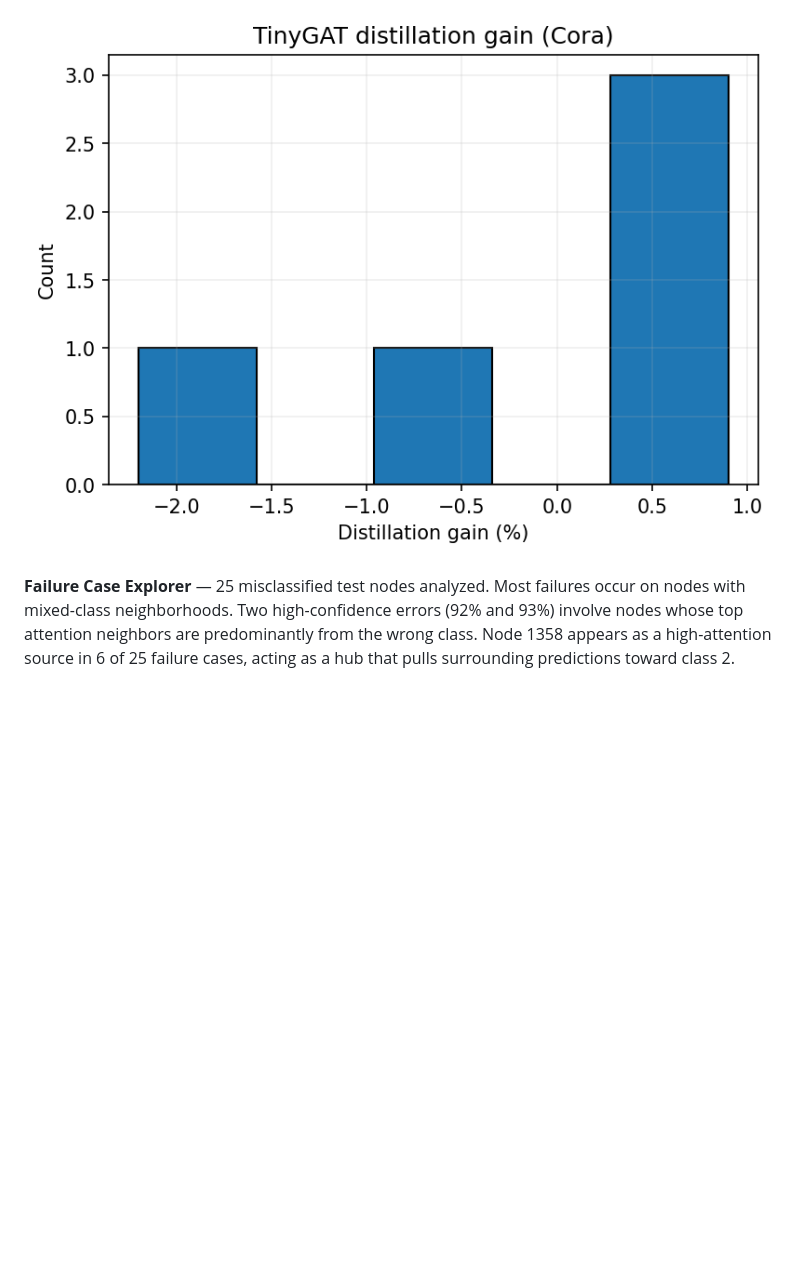
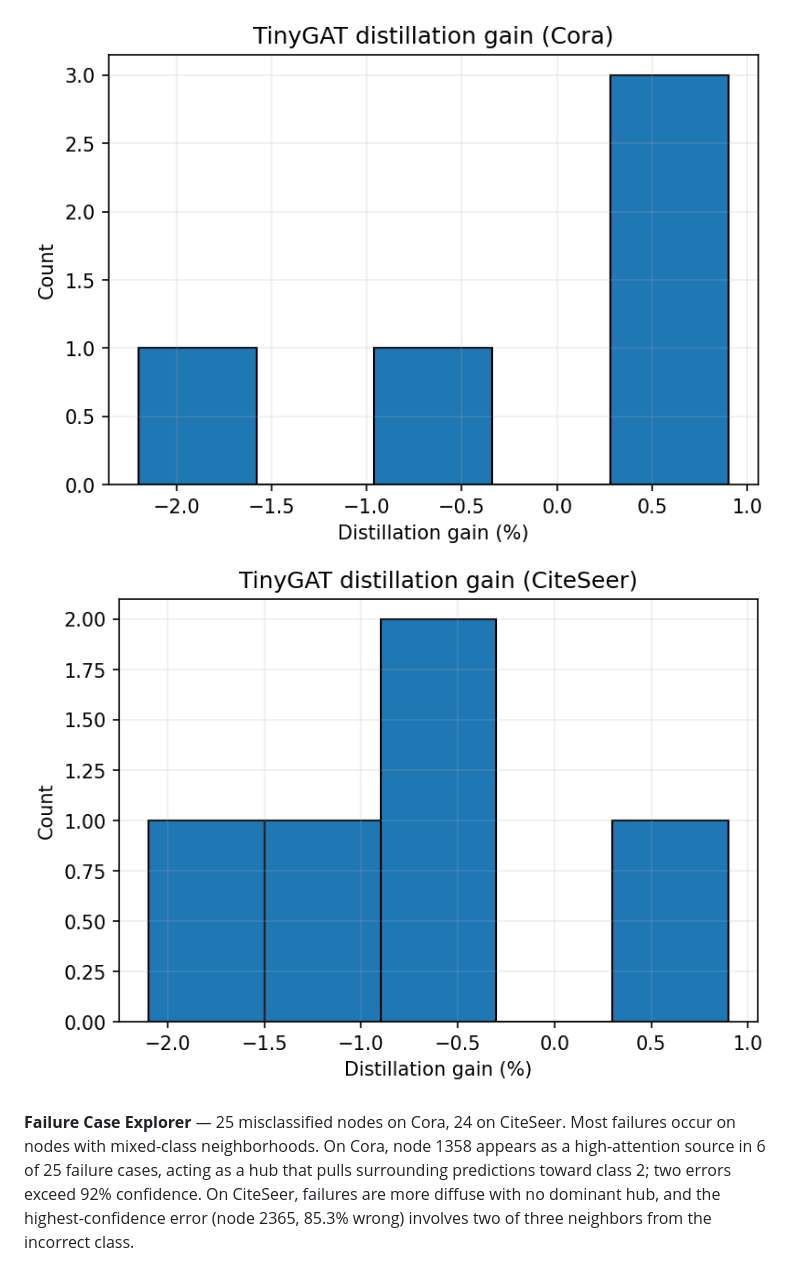
Before and after one commit to yash-chatha/gat-reimplementation, a Markdown page: README.md, the part around one of its changes. GitHub-like rendering; blank space fills up the shorter version.

```diff
--- a/README.md
+++ b/README.md
@@ -100,5 +101,6 @@ Cora matches and slightly exceeds the paper's target. CiteSeer falls 1.56% short
 
-![Distillation gain](results/Cora_distillation_gain.png)
+![Distillation gain Cora](results/Cora_distillation_gain.png)
+![Distillation gain CiteSeer](results/CiteSeer_distillation_gain.png)
 
-**Failure Case Explorer** — 25 misclassified test nodes analyzed. Most failures occur on nodes with mixed-class neighborhoods. Two high-confidence errors (92% and 93%) involve nodes whose top attention neighbors are predominantly from the wrong class. Node 1358 appears as a high-attention source in 6 of 25 failure cases, acting as a hub that pulls surrounding predictions toward class 2.
+**Failure Case Explorer** — 25 misclassified nodes on Cora, 24 on CiteSeer. Most failures occur on nodes with mixed-class neighborhoods. On Cora, node 1358 appears as a high-attention source in 6 of 25 failure cases, acting as a hub that pulls surrounding predictions toward class 2; two errors exceed 92% confidence. On CiteSeer, failures are more diffuse with no dominant hub, and the highest-confidence error (node 2365, 85.3% wrong) involves two of three neighbors from the incorrect class.
 
```
Also changed, not shown: other parts of README.md (+14 -12 lines).
